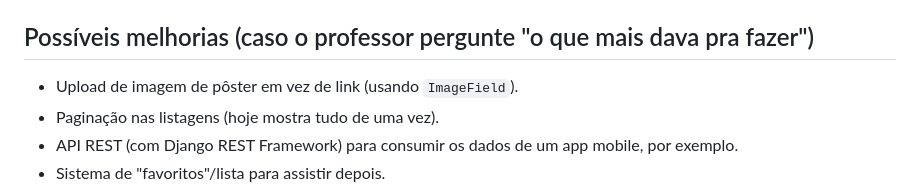
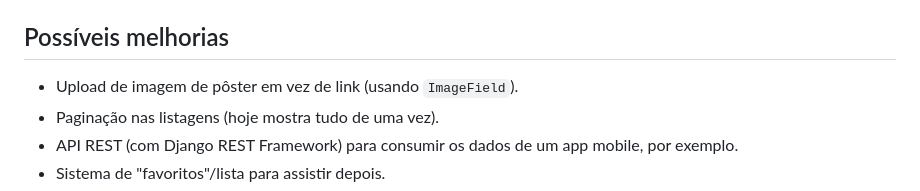
Before and after one commit to brNNzzz/cinebooks, a Markdown page: README.md, the part around the change. Drawn GitHub-style.

```diff
--- a/README.md
+++ b/README.md
@@ -97,7 +97,7 @@ dos três. Isso evita duplicação de código nas views e no template.
 - Painel administrativo (`/admin/`) para cadastrar/editar títulos com formulário pronto,
   sem precisar escrever HTML.
 
-## Possíveis melhorias (caso o professor pergunte "o que mais dava pra fazer")
+## Possíveis melhorias
 
 - Upload de imagem de pôster em vez de link (usando `ImageField`).
 - Paginação nas listagens (hoje mostra tudo de uma vez).
```
